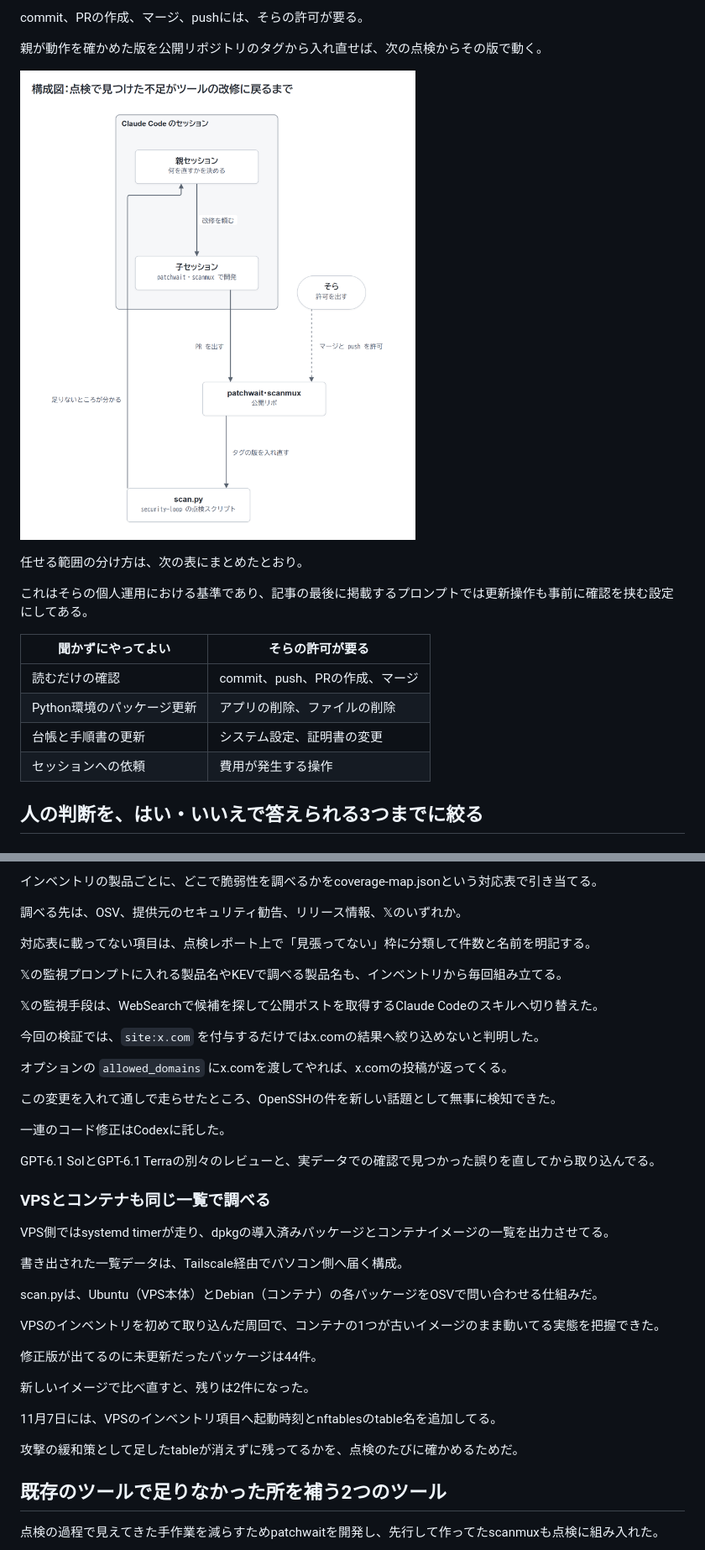
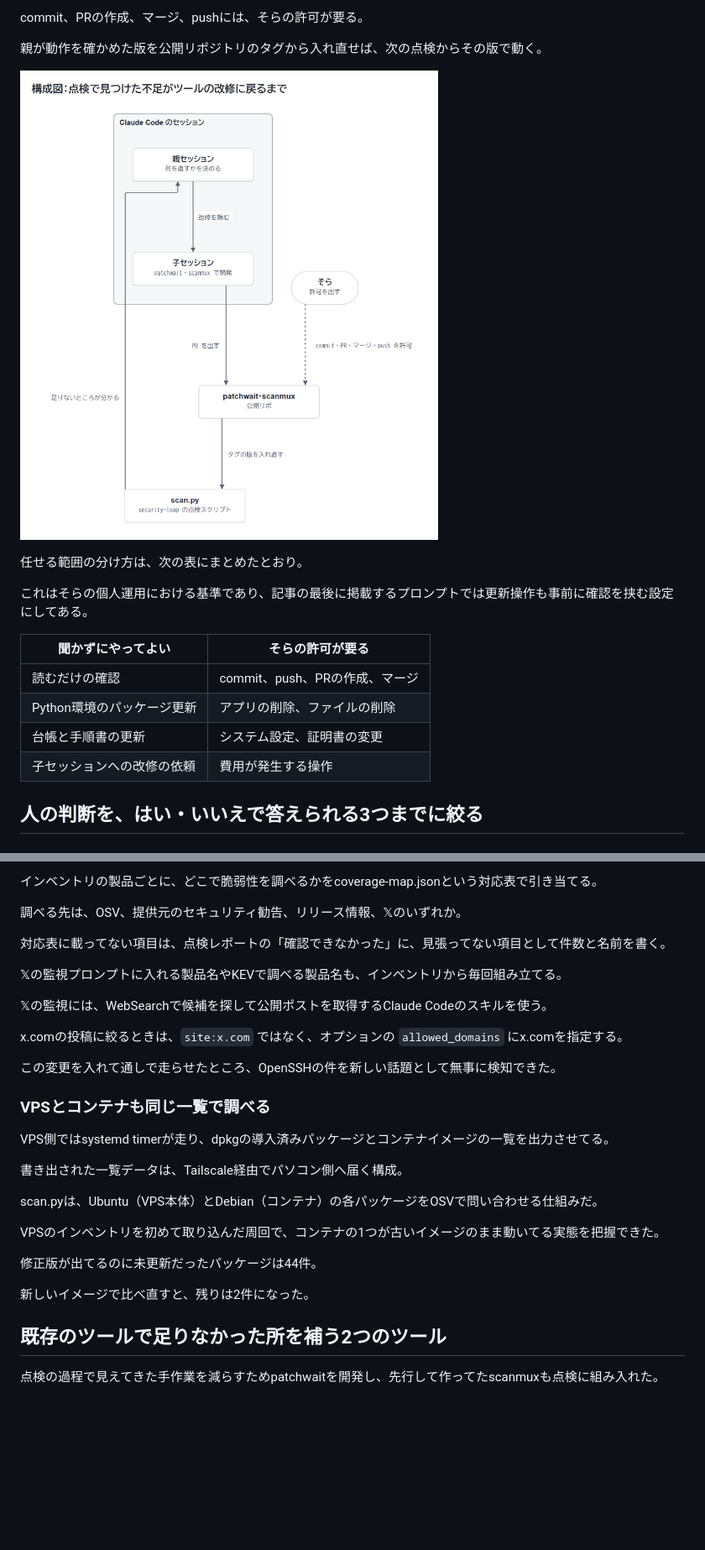
Before and after one commit to Sora-bluesky/zenn-articles, a Markdown page: articles/security-loop-scanmux-patchwait.md, 2 parts joined by grey strips. Shown at 84% size. GitHub-like rendering; pictures changed too: images/security-loop/tool-loop.png; blank space fills up the shorter version.

```diff
--- a/articles/security-loop-scanmux-patchwait.md
+++ b/articles/security-loop-scanmux-patchwait.md
@@ -177,7 +173,7 @@ commit、PRの作成、マージ、pushには、そらの許可が要る。
 | 読むだけの確認 | commit、push、PRの作成、マージ |
 | Python環境のパッケージ更新 | アプリの削除、ファイルの削除 |
 | 台帳と手順書の更新 | システム設定、証明書の変更 |
-| セッションへの依頼 | 費用が発生する操作 |
+| 子セッションへの改修の依頼 | 費用が発生する操作 |
 
 ## 人の判断を、はい・いいえで答えられる3つまでに絞る
 
@@ -274,21 +283,15 @@ musl libcを使いPAMなしでビルドしたsshdで、パスワード認証を
 
 調べる先は、OSV、提供元のセキュリティ勧告、リリース情報、𝕏のいずれか。
 
-対応表に載ってない項目は、点検レポート上で「見張ってない」枠に分類して件数と名前を明記する。
+対応表に載ってない項目は、点検レポートの「確認できなかった」に、見張ってない項目として件数と名前を書く。
 
 𝕏の監視プロンプトに入れる製品名やKEVで調べる製品名も、インベントリから毎回組み立てる。
 
-𝕏の監視手段は、WebSearchで候補を探して公開ポストを取得するClaude Codeのスキルへ切り替えた。
+𝕏の監視には、WebSearchで候補を探して公開ポストを取得するClaude Codeのスキルを使う。
 
-今回の検証では、`site:x.com` を付与するだけではx.comの結果へ絞り込めないと判明した。
-
-オプションの `allowed_domains` にx.comを渡してやれば、x.comの投稿が返ってくる。
+x.comの投稿に絞るときは、`site:x.com` ではなく、オプションの `allowed_domains` にx.comを指定する。
 
 この変更を入れて通しで走らせたところ、OpenSSHの件を新しい話題として無事に検知できた。
-
-一連のコード修正はCodexに託した。
-
-GPT-6.1 SolとGPT-6.1 Terraの別々のレビューと、実データでの確認で見つかった誤りを直してから取り込んでる。
 
 ### VPSとコンテナも同じ一覧で調べる
 
@@ -303,10 +306,6 @@ VPSのインベントリを初めて取り込んだ周回で、コンテナの1
 修正版が出てるのに未更新だったパッケージは44件。
 
 新しいイメージで比べ直すと、残りは2件になった。
-
-11月7日には、VPSのインベントリ項目へ起動時刻とnftablesのtable名を追加してる。
-
-攻撃の緩和策として足したtableが消えずに残ってるかを、点検のたびに確かめるためだ。
 
 ## 既存のツールで足りなかった所を補う2つのツール
 
```
Also changed, not shown: other parts of articles/security-loop-scanmux-patchwait.md (+42 -65 lines), images/security-loop/result-flow.png.
